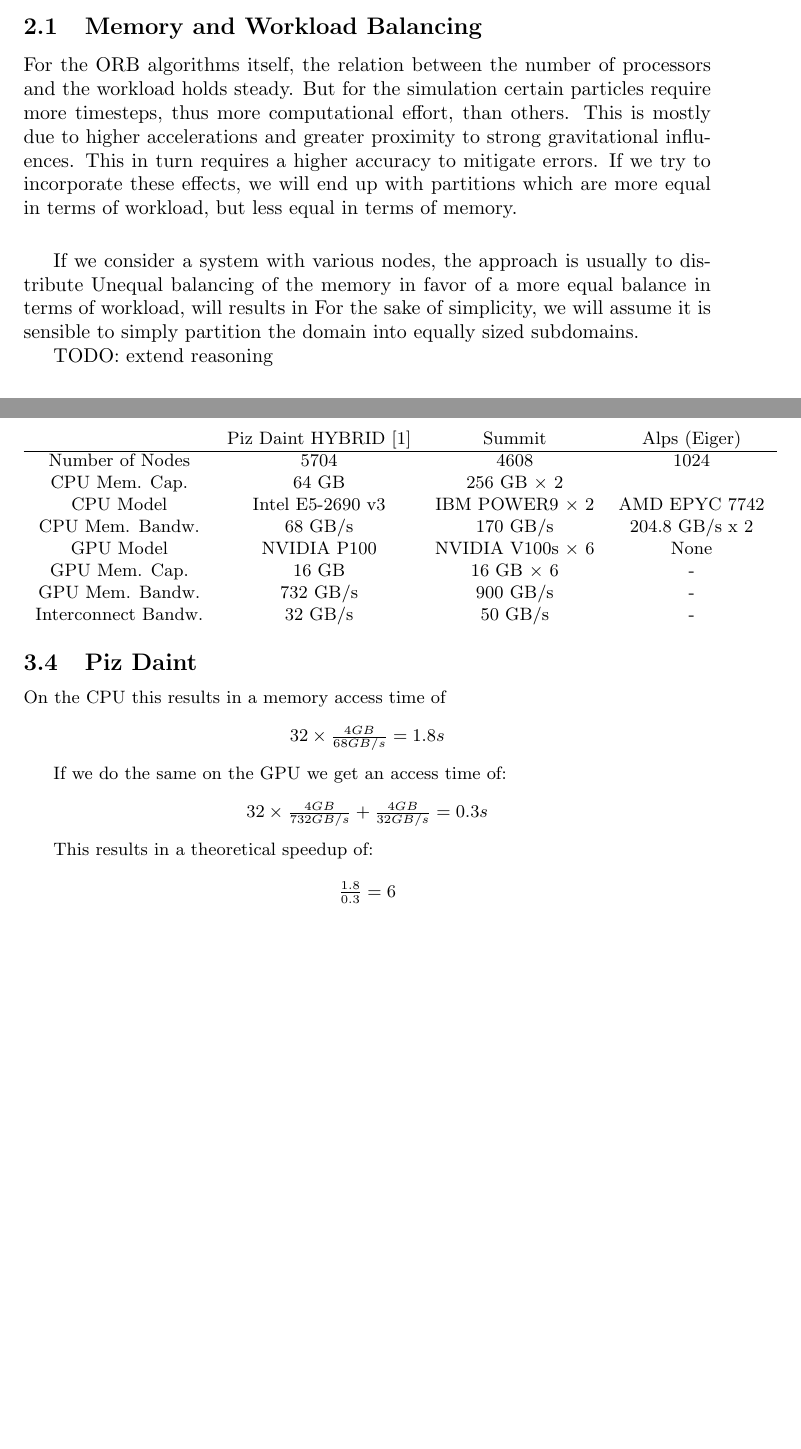
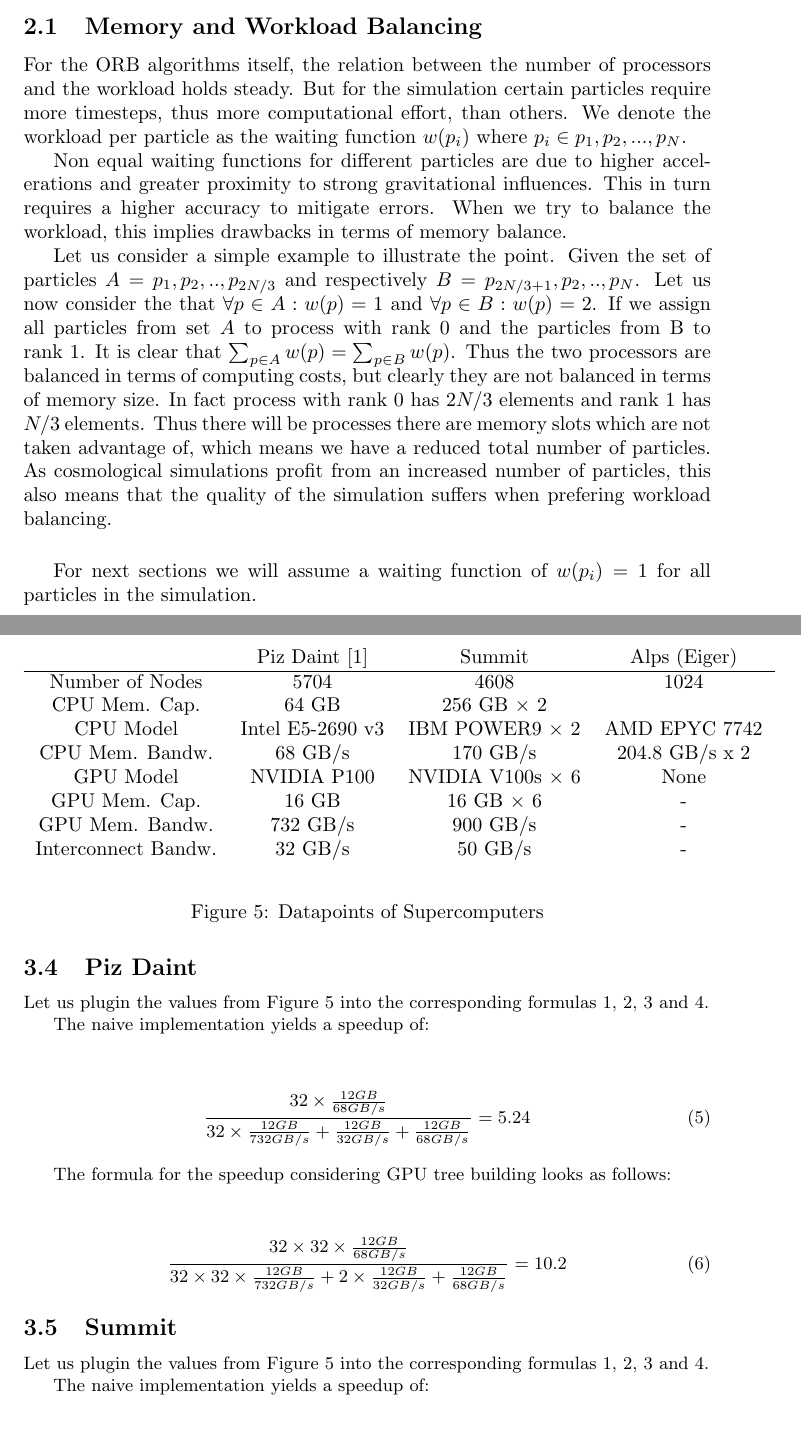
Before and after one commit to andrinr/gpu-load-balance, a LaTeX document (writing/Notes/notes.tex): two parts of pages 2 and 7 of 9 before the commit and two parts of pages 2 and 8 of 9 after it, joined at a grey line, cut so that both start at the same text, the shorter picture padded with empty space. Compiled offline with pdfLaTeX.

Commit message:
extend notes, add logic for MPI

```diff
--- a/writing/Notes/notes.tex
+++ b/writing/Notes/notes.tex
@@ -50,14 +50,16 @@
 The general idea of the ORB algorithm is to split a $k$ dimensional domain containing $N$ particles into $np$ subdomains using a recursive procedure. This can be repeated until the number of smallest subdomains is equal to the total count of processors or nodes. The final goal is an equal distribution of the workload and data, thus the subdomain sizes should be chosen such that the number of particles is equal among nodes / processors.
 
 \subsection{Memory and Workload Balancing}
-For the ORB algorithms itself, the relation between the number of processors and the workload holds steady. But for the simulation certain particles require more timesteps, thus more computational effort, than others. This is mostly due to higher accelerations and greater proximity to strong gravitational influences. This in turn requires a higher accuracy to mitigate errors. If we try to incorporate these effects, we will end up with partitions which are more equal in terms of workload, but less equal in terms of memory.
+For the ORB algorithms itself, the relation between the number of processors and the workload holds steady. But for the simulation certain particles require more timesteps, thus more computational effort, than others. We denote the workload per particle as the waiting function $w(p_i)$ where $p_i \in {p_1, p_2, ..., p_N}$.
+
+Non equal waiting functions for different particles are due to higher accelerations and greater proximity to strong gravitational influences. This in turn requires a higher accuracy to mitigate errors. When we try to balance the workload, this implies drawbacks in terms of memory balance.
+
+Let us consider a simple example to illustrate the point. Given the set of particles $A = {p_1, p_2, .., p_{2N/3}}$ and respectively $B = {p_{2N/3 + 1}, p_2, .., p_{N}}$. Let us now consider the that $\forall p \in A : w(p) = 1$ and $\forall p \in B : w(p) = 2$. If we assign all particles from set $A$ to process with rank 0 and the particles from B to rank 1. It is clear that $\sum_{p\in A}^{} w(p) = \sum_{p\in B}^{} w(p)$. Thus the two processors are balanced in terms of computing costs, but clearly they are not balanced in terms of memory size. In fact process with rank 0 has $2N/3$ elements and rank 1 has $N/3$ elements. Thus there will be processes there are memory slots which are not taken advantage of, which means we have a reduced total number of particles. As cosmological simulations profit from an increased number of particles, this also means that the quality of the simulation suffers when prefering workload balancing.
+
 
 \vspace{5mm}
-If we consider a system with various nodes, the approach is usually to distribute
-Unequal balancing of the memory in favor of a more equal balance in terms of workload, will results in
- For the sake of simplicity, we will assume it is sensible to simply partition the domain into equally sized subdomains.
 
-TODO: extend reasoning
+For next sections we will assume a waiting function of $w(p_i) = 1$ for all particles in the simulation.
 
 \subsection{ORB for power of twos}
 
@@ -334,9 +349,10 @@
 We will compare the performance with the datapoints of Piz Daint, Summit and Alps which is a part of Eiger. We choose Piz Daint because we have the possibility to test the Code on its systems. We choose Eiger because we can also access its systems and it will give us a good reference values, due to it being a non hybrid supercomputer, meaning the nodes to not have GPU. Finally we analyze its performance on Summit, as its at the time of writing this thesis, one of the most capable supercomputers in the world.
 
 \small
+\begin{figure}[H]
 	\begin{center}
 		\begin{tabular}{ c c c c }
-		& Piz Daint HYBRID \cite{piz_daint} & Summit & Alps (Eiger) \\
+			& Piz Daint \cite{piz_daint} & Summit & Alps (Eiger) \\
 			\hline
 			Number of Nodes & 5704 & 4608 & 1024\\
 			CPU Mem. Cap. & 64 GB & 256 GB $\times$ 2  \\
@@ -348,22 +364,29 @@
 			Interconnect Bandw. & 32 GB/s & 50 GB/s & -\\
 		\end{tabular}
 	\end{center}
+\caption{Datapoints of Supercomputers}
+\label{fig:datapoints}
+\end{figure}
+
 \normalfont
 \subsection{Piz Daint}
 
+Let us plugin the values from Figure \ref{fig:datapoints} into the corresponding formulas \ref{eq:cpu}, \ref{eq:gpu}, \ref{eq:cputree} and \ref{eq:gputree}.
 
-On the CPU this results in a memory access time of
+The naive implementation yields a speedup of:
+
 \begin{center}
-	$32 \times \frac{ 4 GB}{68 GB/s} = 1.8 s$
+	\begin{equation}
+		\frac{32 \times \frac{ 12 GB }{68 GB/s}}
+		{32 \times \frac{12 GB}{732 GB/s} + \frac{12 GB}{32 GB/s}  + \frac{12 GB}{68 GB/s}}
+		= 5.24
+	\end{equation}
 \end{center}
 
-If we do the same on the GPU we get an access time of:
+The formula for the speedup considering GPU tree building looks as follows:
 \begin{center}
-	$32 \times \frac{4 GB}{732 GB/s} + \frac{4 GB}{32 GB/s} = 0.3 s$
-\end{center}
-
-This results in a theoretical speedup of:
-
-\begin{center}
-	$\frac{1.8}{0.3} = 6$
-\end{center}
+	\begin{equation}
+		\frac{32 \times 32 \times \frac{ 12 GB }{68 GB/s}}
+		{32 \times 32 \times \frac{12 GB}{732 GB/s} + 2 \times \frac{12 GB}{32 GB/s}  + \frac{12 GB}{68 GB/s}}
+		= 10.2
+	\end{equation}
@@ -383,4 +394,13 @@
 
 \subsection{Summit}
 
-TODO
+Let us plugin the values from Figure \ref{fig:datapoints} into the corresponding formulas \ref{eq:cpu}, \ref{eq:gpu}, \ref{eq:cputree} and \ref{eq:gputree}.
+
+The naive implementation yields a speedup of:
+
+\begin{center}
+	\begin{equation}
+		\frac{32 \times \frac{ 12 GB }{170 GB/s}}
+		{32 \times \frac{12 GB}{900 GB/s} + \frac{12 GB}{50 GB/s}  + \frac{12 GB}{170 GB/s}}
+		= 4.54
+	\end{equation}
```
Also changed, not shown: writing/Notes/notes.tex (61 more changed lines), 5 other files. Lines whose indentation alone changed are shown as unchanged.
